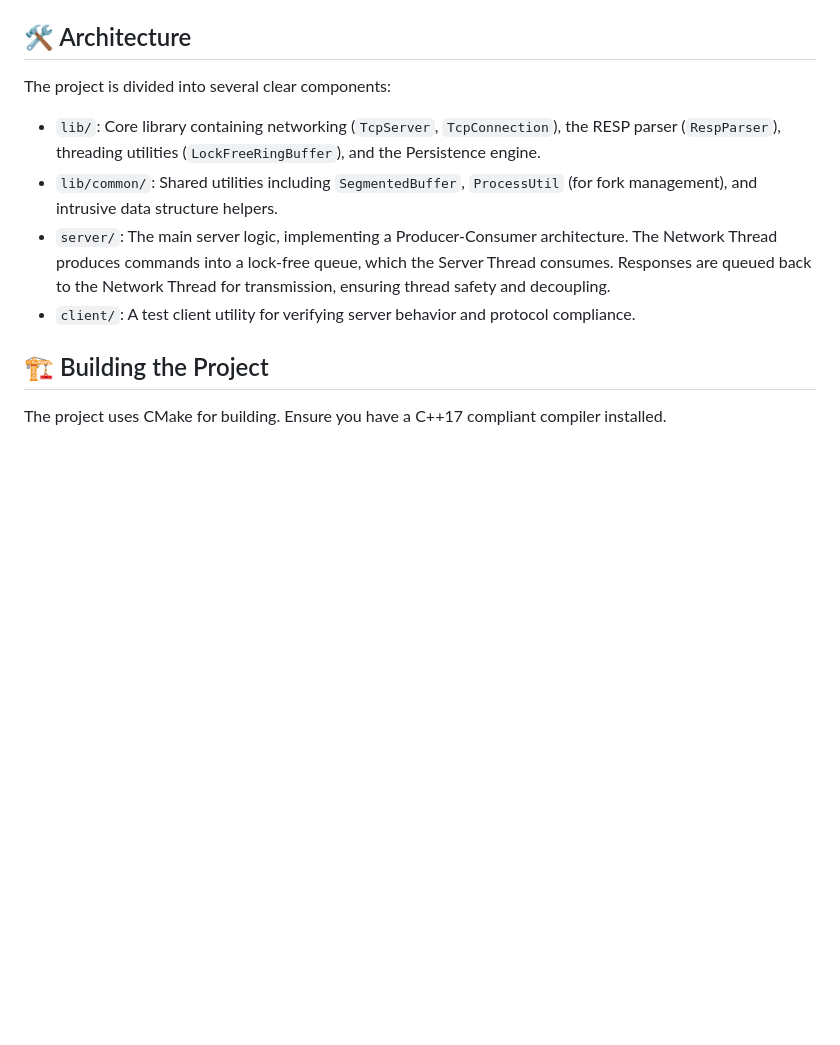
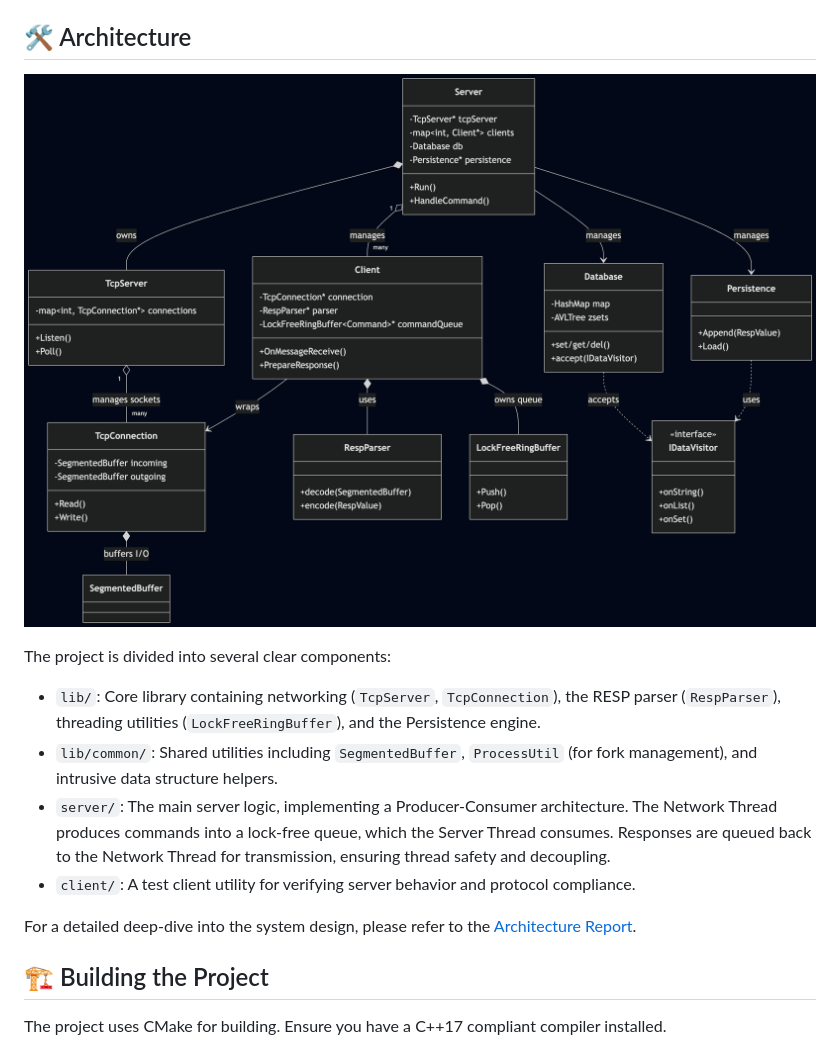
Before and after one commit to karabulut18/redis, a Markdown page: README.md, the part around the change. Drawn GitHub-style; pictures changed too: doc/architecture_diagram.png (added); blank space fills up the shorter version.

Commit message:
docs: Update architecture diagram and report

```diff
--- a/README.md
+++ b/README.md
@@ -28,12 +28,16 @@ A high-performance, multi-threaded Redis server implementation in C++ focusing o
 
 ## 🛠 Architecture
 
+![Architecture](doc/architecture_diagram.png)
+
 The project is divided into several clear components:
 
 - `lib/`: Core library containing networking (`TcpServer`, `TcpConnection`), the RESP parser (`RespParser`), threading utilities (`LockFreeRingBuffer`), and the Persistence engine.
 - `lib/common/`: Shared utilities including `SegmentedBuffer`, `ProcessUtil` (for fork management), and intrusive data structure helpers.
 - `server/`: The main server logic, implementing a Producer-Consumer architecture. The Network Thread produces commands into a lock-free queue, which the Server Thread consumes. Responses are queued back to the Network Thread for transmission, ensuring thread safety and decoupling.
 - `client/`: A test client utility for verifying server behavior and protocol compliance.
+
+For a detailed deep-dive into the system design, please refer to the [Architecture Report](doc/report.pdf).
 
 ## 🏗 Building the Project
 
```
Also changed, not shown: 3 other files.
